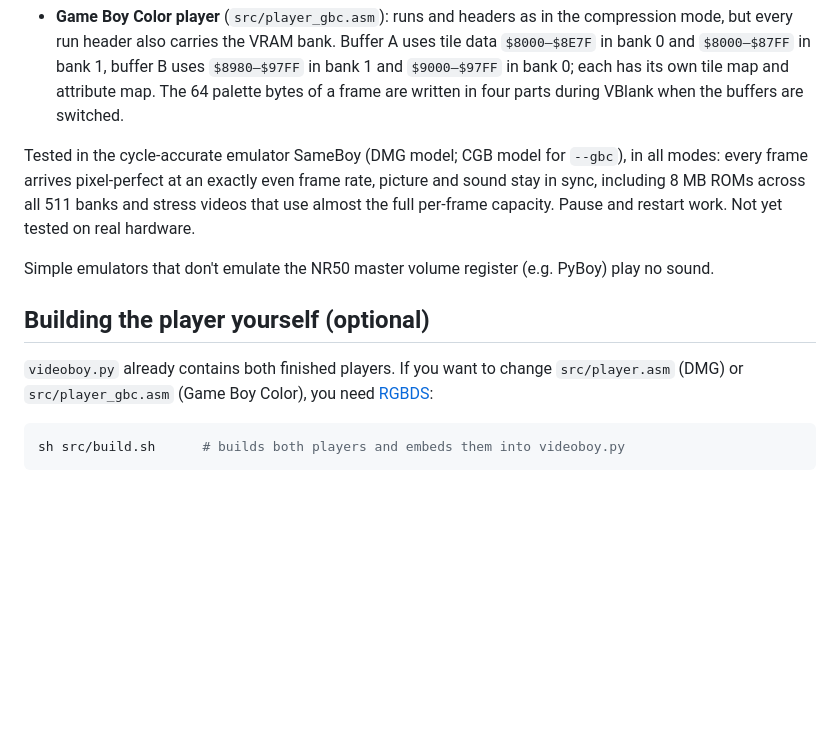
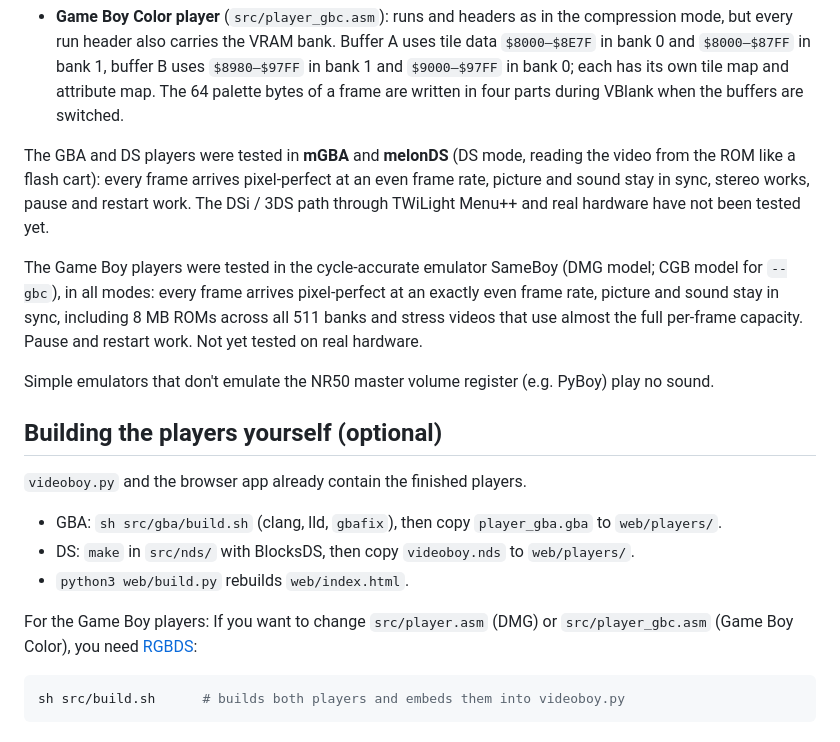
Before and after one commit to PedaPeda/Video-Boy, a Markdown page: README.md, the part around one of its changes. Drawn GitHub-style; blank space fills up the shorter version.

````diff
--- a/README.md
+++ b/README.md
@@ -186,15 +225,26 @@ Colour video needs a lot more data than grey video, so `--compress` is recommend
   buffer B uses `$8980–$97FF` in bank 1 and `$9000–$97FF` in bank 0; each has its own tile map and attribute map.
   The 64 palette bytes of a frame are written in four parts during VBlank when the buffers are switched.
 
-Tested in the cycle-accurate emulator SameBoy (DMG model; CGB model for `--gbc`), in all modes: every frame arrives pixel-perfect at an
+The GBA and DS players were tested in **mGBA** and **melonDS** (DS mode, reading the video from the ROM
+like a flash cart): every frame arrives pixel-perfect at an even frame rate, picture and sound stay in sync,
+stereo works, pause and restart work. The DSi / 3DS path through TWiLight Menu++ and real hardware have not
+been tested yet.
+
+The Game Boy players were tested in the cycle-accurate emulator SameBoy (DMG model; CGB model for `--gbc`), in all modes: every frame arrives pixel-perfect at an
 exactly even frame rate, picture and sound stay in sync, including 8 MB ROMs across all 511 banks and stress
 videos that use almost the full per-frame capacity. Pause and restart work. Not yet tested on real hardware.
 
 Simple emulators that don't emulate the NR50 master volume register (e.g. PyBoy) play no sound.
 
-## Building the player yourself (optional)
+## Building the players yourself (optional)
 
-`videoboy.py` already contains both finished players. If you want to change `src/player.asm` (DMG) or
+`videoboy.py` and the browser app already contain the finished players.
+
+* GBA: `sh src/gba/build.sh` (clang, lld, `gbafix`), then copy `player_gba.gba` to `web/players/`.
+* DS: `make` in `src/nds/` with BlocksDS, then copy `videoboy.nds` to `web/players/`.
+* `python3 web/build.py` rebuilds `web/index.html`.
+
+For the Game Boy players: If you want to change `src/player.asm` (DMG) or
 `src/player_gbc.asm` (Game Boy Color), you need [RGBDS](https://rgbds.gbdev.io):
 
 ```sh
````
Also changed, not shown: other parts of README.md (+51 -12 lines), preview_ds.gif (added), preview_gba.gif (added), web/screenshot.png, 16 other files.
